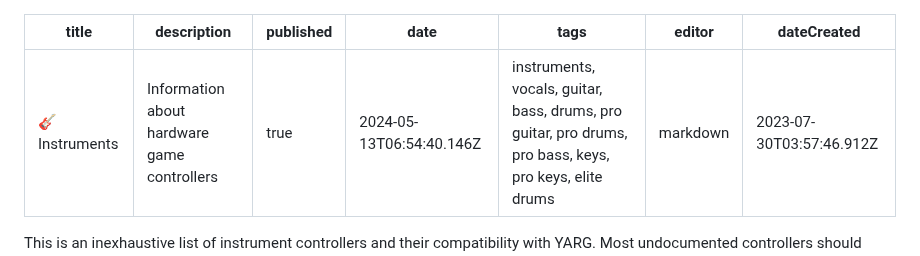
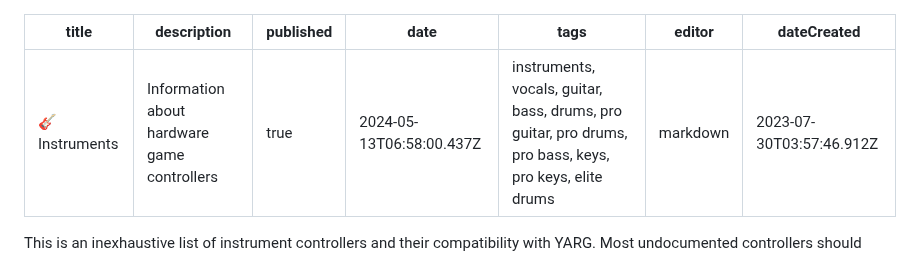
Before and after one commit to YARC-Official/docs, a Markdown page: Instruments.md, the part around the change. Drawn GitHub-style.

Commit message:
docs: update Instruments

```diff
--- a/Instruments.md
+++ b/Instruments.md
@@ -2,7 +2,7 @@
 title: 🎸 Instruments
 description: Information about hardware game controllers
 published: true
-date: 2024-05-13T06:54:40.146Z
+date: 2024-05-13T06:58:00.437Z
 tags: instruments, vocals, guitar, bass, drums, pro guitar, pro drums, pro bass, keys, pro keys, elite drums
 editor: markdown
 dateCreated: 2023-07-30T03:57:46.912Z
```
